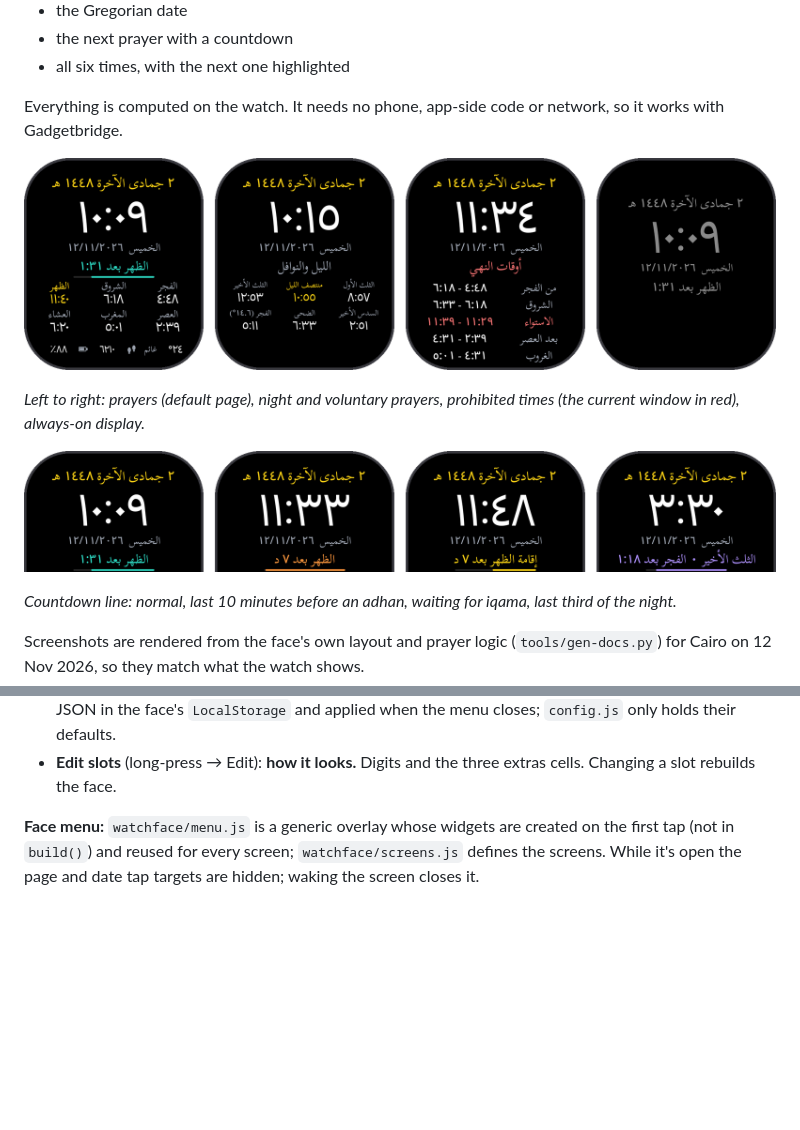
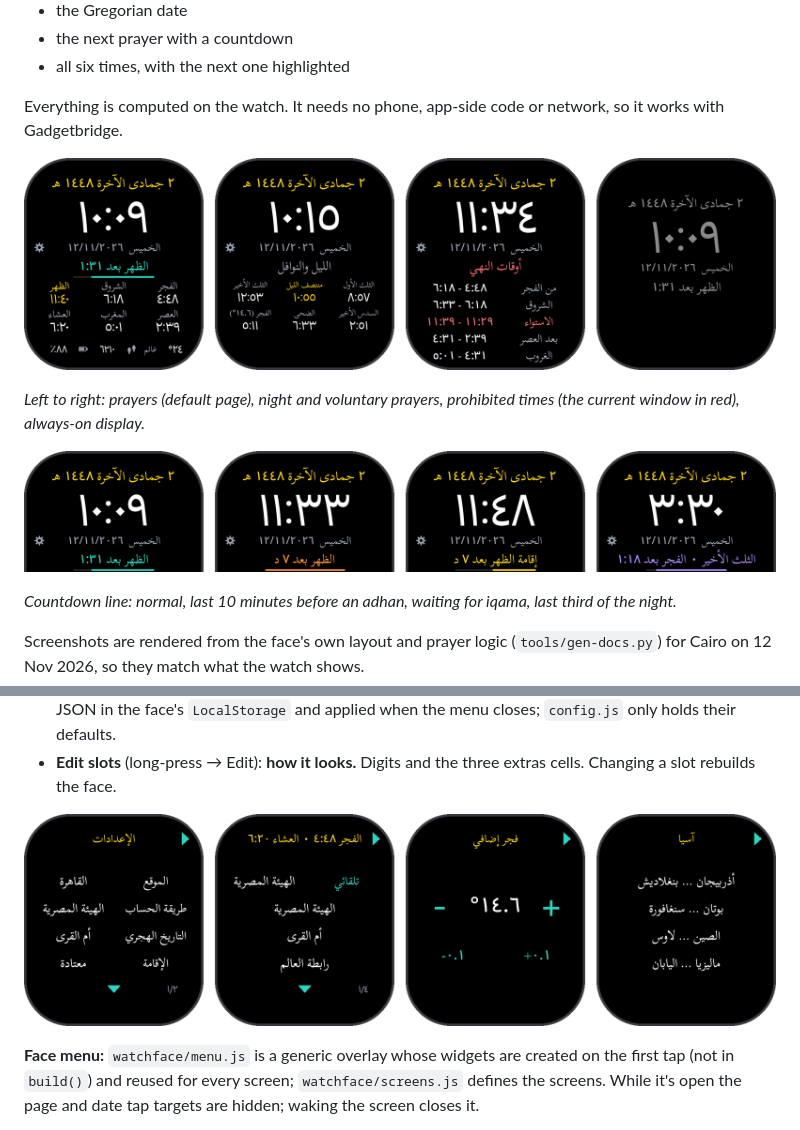
Before and after one commit to yshalsager/zeppos-muslim-apps, a Markdown page: prayer-times-watchface/README.md, 2 parts joined by grey strips. Drawn GitHub-style; pictures changed too: docs/watchface/countdown.png, docs/watchface/menu.png (added), docs/watchface/pages.png; blank space fills up the shorter version.

```diff
--- a/prayer-times-watchface/README.md
+++ b/prayer-times-watchface/README.md
@@ -79,6 +79,8 @@ Time sensor ──► date + timezone ──► dayEvents() × yesterday / today
 **Settings:** `S = config.js defaults ← face settings ← Edit-slot values` (`lib/settings.js`), plus lat/lon from the city picked on the face or the location app (whichever was set last). Each setting has one home:
 - **Face menu** (tap the date line, marked with ⚙): **what the face calculates.** Location, method (automatic by country, or one of 13), Asr school, Hijri offset (−2…+2) and day start, iqama minutes per prayer plus Jumu'ah (0–60, with presets), extra Fajr/Isha angles (12°–20°, 1° and 0.1° steps), sunrise window (10/15/20 min), per-prayer minute adjustments (±30) and 12/24h (follows the watch by default, `getTimeFormat()`). The first page holds location, method, Hijri and iqama. Values are saved as one JSON in the face's `LocalStorage` and applied when the menu closes; `config.js` only holds their defaults.
 - **Edit slots** (long-press → Edit): **how it looks.** Digits and the three extras cells. Changing a slot rebuilds the face.
+
+![Settings menu: main list, method with today's Fajr and Isha, a value screen, and a location index](../docs/watchface/menu.png)
 
 **Face menu:** `watchface/menu.js` is a generic overlay whose widgets are created on the first tap (not in `build()`) and reused for every screen; `watchface/screens.js` defines the screens. While it's open the page and date tap targets are hidden; waking the screen closes it.
 - **Lists:** 4 rows of 68 px that touch, so every pixel of a row is tappable. ▲ / ▼ page through, with a counter (٢/٥) next to ▼. Back is the title row, marked ▶ (it closes the menu at the top level). Nothing tappable sits in the bottom ~60 px: taps there got mistaken for the watch's swipe-up gesture.
```
Also changed, not shown: 4 other files.
